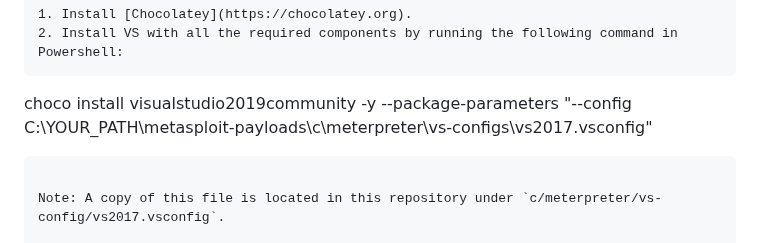
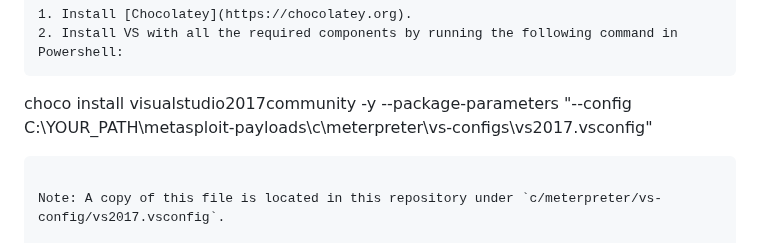
Before and after one commit to rapid7/metasploit-payloads, a Markdown page: c/meterpreter/README.md, the part around the change. Rendered like a GitHub page.

Commit message:
Update c/meterpreter/README.md
change 2019 filename to 2017

Co-authored-by: adfoster-r7 <60357436+adfoster-r7@users.noreply.github.com>

````diff
--- a/c/meterpreter/README.md
+++ b/c/meterpreter/README.md
@@ -54,7 +54,7 @@ If you don't have an installation ready, follow these steps:
 1. Install [Chocolatey](https://chocolatey.org).
 2. Install VS with all the required components by running the following command in Powershell:
   ```
-choco install visualstudio2019community -y --package-parameters "--config C:\YOUR_PATH\metasploit-payloads\c\meterpreter\vs-configs\vs2017.vsconfig"
+choco install visualstudio2017community -y --package-parameters "--config C:\YOUR_PATH\metasploit-payloads\c\meterpreter\vs-configs\vs2017.vsconfig"
   ```
 
 Note: A copy of this file is located in this repository under `c/meterpreter/vs-config/vs2017.vsconfig`.
````
